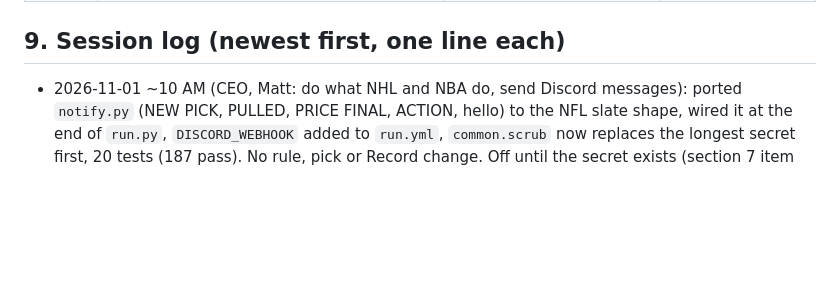
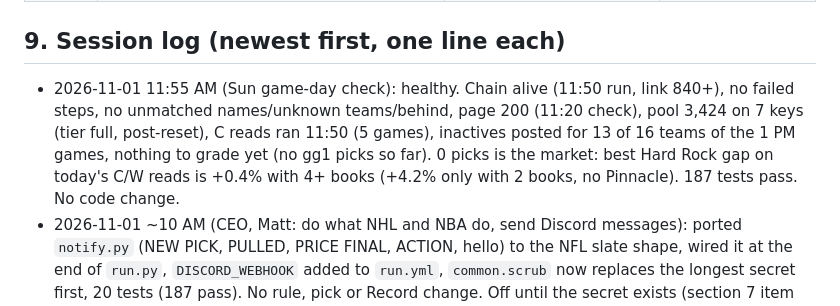
Before and after one commit to MSasportas/prop-check-nfl, a Markdown page: TEAM.md, the part around the change. GitHub-like rendering; blank space fills up the shorter version.

Commit message:
TEAM.md: Sun Nov 1 game-day check (healthy, no change)
Co-Authored-By: Claude Opus 5.5 <noreply@anthropic.com>
Claude-Session: https://claude.ai/code/session_0149RBrYZFq9bKreR3uwp89g

```diff
--- a/TEAM.md
+++ b/TEAM.md
@@ -138,6 +138,7 @@ Retired v1.1 (Oct 13-25: blended chance, parlays, 1st half, M/F/D pulls) is kept
 | 2026-10-13 | v1.0 set (section 4) | First build. Sharp standard from the DS backtest and one live Hard Rock pull. Spotlight rules dropped | Backtest only; 0 graded live legs |
 
 ## 9. Session log (newest first, one line each)
+- 2026-11-01 11:55 AM (Sun game-day check): healthy. Chain alive (11:50 run, link 840+), no failed steps, no unmatched names/unknown teams/behind, page 200 (11:20 check), pool 3,424 on 7 keys (tier full, post-reset), C reads ran 11:50 (5 games), inactives posted for 13 of 16 teams of the 1 PM games, nothing to grade yet (no gg1 picks so far). 0 picks is the market: best Hard Rock gap on today's C/W reads is +0.4% with 4+ books (+4.2% only with 2 books, no Pinnacle). 187 tests pass. No code change.
 - 2026-11-01 ~10 AM (CEO, Matt: do what NHL and NBA do, send Discord messages): ported `notify.py` (NEW PICK, PULLED, PRICE FINAL, ACTION, hello) to the NFL slate shape, wired it at the end of `run.py`, `DISCORD_WEBHOOK` added to `run.yml`, `common.scrub` now replaces the longest secret first, 20 tests (187 pass). No rule, pick or Record change. Off until the secret exists (section 7 item 19).
 - 2026-10-30 night: Builder prebuilt the Pinnacle-moves-alone fallback switch (`ops.pin_solo.live`, OFF): ps1 picks, own Record line, own pause, one pick per player across methods; SPEC section 11; page fixture `pinsolo` renders unchanged; 164 tests. Do not turn on without Matt.
 - 2026-10-30 night (QA fixes): page shows the ps1 line on the Record tab and a method tag on pin_solo cards (fixtures `pinsolo`, `pinsolo_empty`, 380px clean); `skip_whole_lines` true on both watch tracks; ps1 picks count as holding a focus market for the C read; switch needs a literal `true`; pair `gap_min` from UTC times; 167 tests. **To flip: file `config/rules.json`, key `ops.pin_solo.live`, value `true` (false = off). Only when Matt says so.**
```
